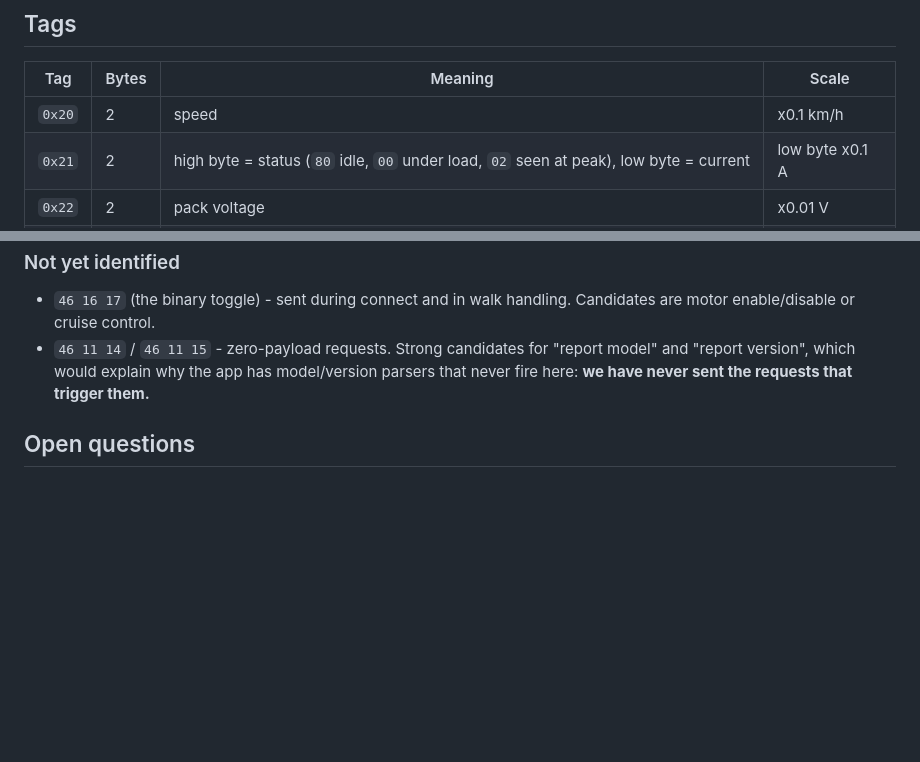
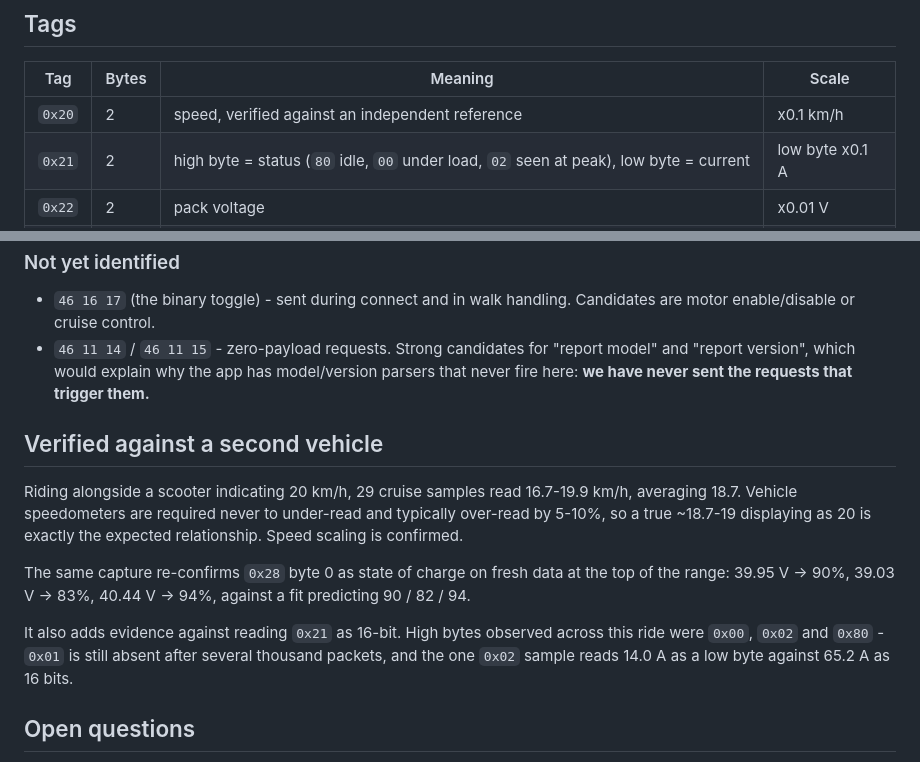
Before and after one commit to TAZERbrine/lectro-dashboard, a Markdown page: PROTOCOL.md, 2 parts joined by grey strips. Rendered like a GitHub page; blank space fills up the shorter version.

Commit message:
Record speed verified against an independent reference
29 cruise samples alongside a scooter indicating 20 km/h read 16.7-19.9,
averaging 18.7. Speedometers never under-read and typically over-read by
5-10%, so that is the expected relationship and the scaling is confirmed.

Same capture re-confirms 0x28 as state of charge at the top of the range and
adds more evidence that 0x21 is not 16-bit: 0x01 remains absent.

Co-Authored-By: Claude Opus 5 <noreply@anthropic.com>

```diff
--- a/PROTOCOL.md
+++ b/PROTOCOL.md
@@ -65,7 +65,7 @@ phantom "controller error 34": `0x22` is the voltage *tag byte*, and 34 is
 
 | Tag    | Bytes | Meaning | Scale |
 |--------|-------|---------|-------|
-| `0x20` | 2 | speed | x0.1 km/h |
+| `0x20` | 2 | speed, verified against an independent reference | x0.1 km/h |
 | `0x21` | 2 | high byte = status (`80` idle, `00` under load, `02` seen at peak), low byte = current | low byte x0.1 A |
 | `0x22` | 2 | pack voltage | x0.01 V |
 | `0x23` | 2 | remaining range | x0.1 km |
@@ -239,6 +239,22 @@ TOGGLE_ASSIST and TOGGLE_CRUISE. So the original app *did* ship these controls.
   model/version parsers that never fire here: **we have never sent the
   requests that trigger them.**
 
+## Verified against a second vehicle
+
+Riding alongside a scooter indicating 20 km/h, 29 cruise samples read
+16.7-19.9 km/h, averaging 18.7. Vehicle speedometers are required never to
+under-read and typically over-read by 5-10%, so a true ~18.7-19 displaying as
+20 is exactly the expected relationship. Speed scaling is confirmed.
+
+The same capture re-confirms `0x28` byte 0 as state of charge on fresh data at
+the top of the range: 39.95 V -> 90%, 39.03 V -> 83%, 40.44 V -> 94%, against a
+fit predicting 90 / 82 / 94.
+
+It also adds evidence against reading `0x21` as 16-bit. High bytes observed
+across this ride were `0x00`, `0x02` and `0x80` - `0x01` is still absent after
+several thousand packets, and the one `0x02` sample reads 14.0 A as a low byte
+against 65.2 A as 16 bits.
+
 ## Open questions
 
 - What `46 16 17` toggles, and whether `46 11 14` / `46 11 15` return the
```
